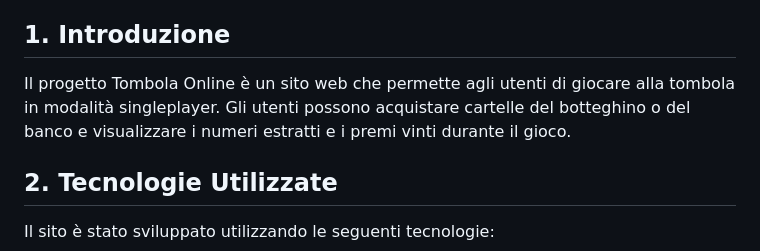
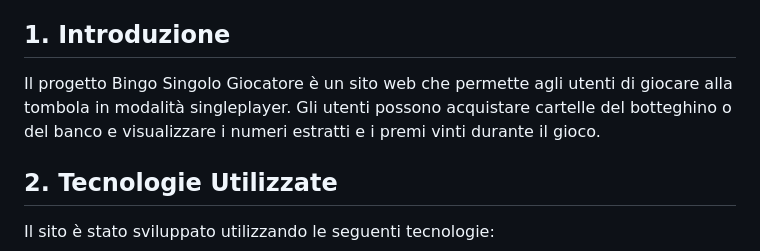
Before and after one commit to vittorioPiotti/Bingo-Bootstrap, a Markdown page: README.md, the part around the change. GitHub-like rendering.

```diff
--- a/README.md
+++ b/README.md
@@ -12,7 +12,7 @@
 
 ## 1. Introduzione
 
-Il progetto Tombola Online è un sito web che permette agli utenti di giocare alla tombola in modalità singleplayer. Gli utenti possono acquistare cartelle del botteghino o del banco e visualizzare i numeri estratti e i premi vinti durante il gioco.
+Il progetto Bingo Singolo Giocatore è un sito web che permette agli utenti di giocare alla tombola in modalità singleplayer. Gli utenti possono acquistare cartelle del botteghino o del banco e visualizzare i numeri estratti e i premi vinti durante il gioco.
 
 ## 2. Tecnologie Utilizzate
 
```
